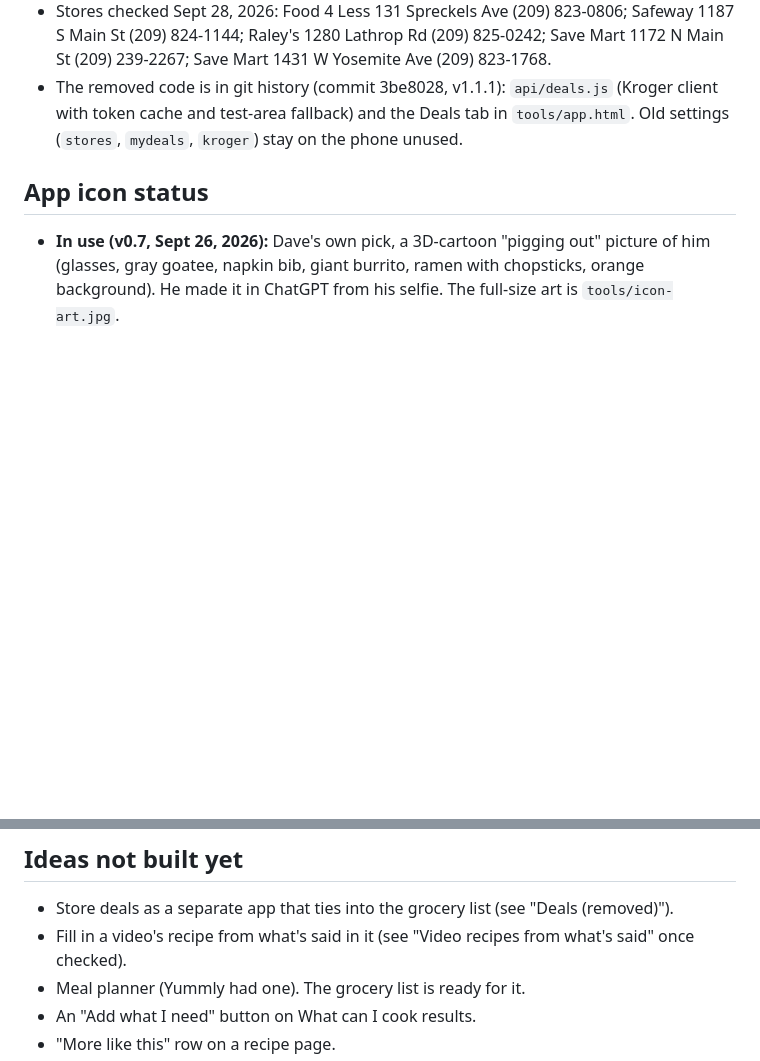
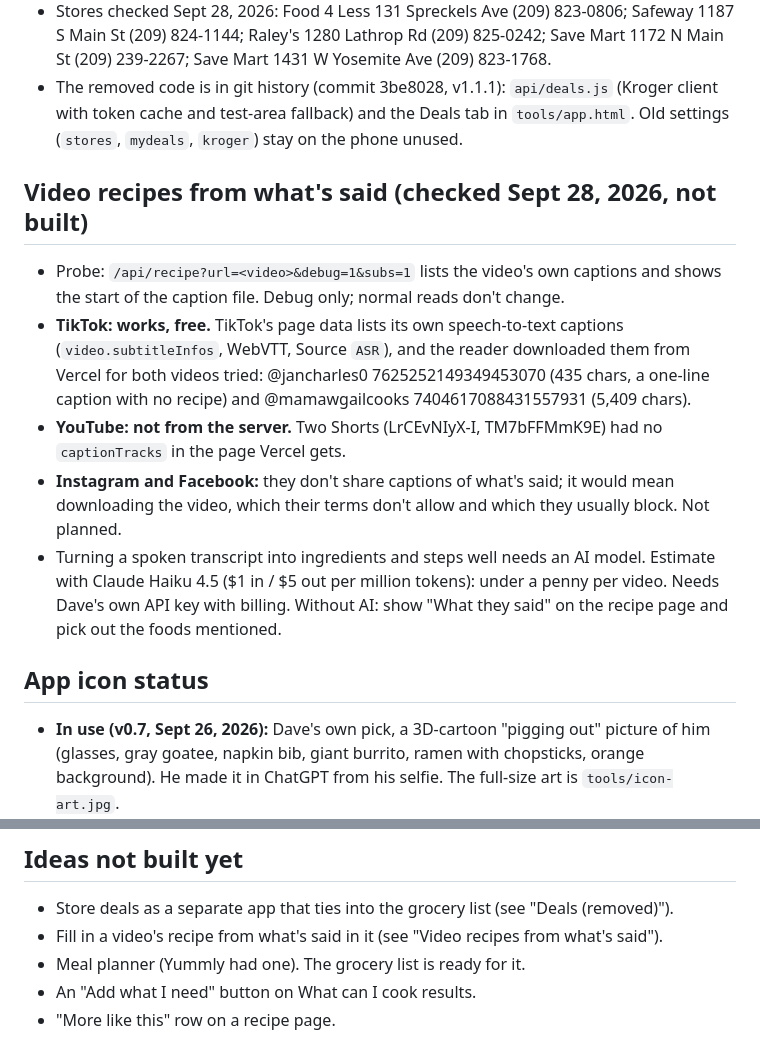
Before and after one commit to djvas1975/yumyumtumtum, a Markdown page: CLAUDE.md, 2 parts joined by grey strips. GitHub-like rendering; blank space fills up the shorter version.

Commit message:
Notes: what was found about reading recipes from what's said in videos
Co-Authored-By: Claude Opus 5.5 <noreply@anthropic.com>
Claude-Session: https://claude.ai/code/session_01DCUixFaLDf22MFjoBzJe8u

```diff
--- a/CLAUDE.md
+++ b/CLAUDE.md
@@ -275,6 +275,21 @@ values. Playwright's Chromium works for screenshots of the app. Make a test copy
   token cache and test-area fallback) and the Deals tab in `tools/app.html`. Old settings
   (`stores`, `mydeals`, `kroger`) stay on the phone unused.
 
+## Video recipes from what's said (checked Sept 28, 2026, not built)
+- Probe: `/api/recipe?url=<video>&debug=1&subs=1` lists the video's own captions and shows the start
+  of the caption file. Debug only; normal reads don't change.
+- **TikTok: works, free.** TikTok's page data lists its own speech-to-text captions
+  (`video.subtitleInfos`, WebVTT, Source `ASR`), and the reader downloaded them from Vercel for both
+  videos tried: @jancharles0 7625252149349453070 (435 chars, a one-line caption with no recipe) and
+  @mamawgailcooks 7404617088431557931 (5,409 chars).
+- **YouTube: not from the server.** Two Shorts (LrCEvNIyX-I, TM7bFFMmK9E) had no `captionTracks` in
+  the page Vercel gets.
+- **Instagram and Facebook:** they don't share captions of what's said; it would mean downloading
+  the video, which their terms don't allow and which they usually block. Not planned.
+- Turning a spoken transcript into ingredients and steps well needs an AI model. Estimate with Claude
+  Haiku 4.5 ($1 in / $5 out per million tokens): under a penny per video. Needs Dave's own API key
+  with billing. Without AI: show "What they said" on the recipe page and pick out the foods mentioned.
+
 ## App icon status
 - **In use (v0.7, Sept 26, 2026):** Dave's own pick, a 3D-cartoon "pigging out" picture of him
   (glasses, gray goatee, napkin bib, giant burrito, ramen with chopsticks, orange background).
@@ -300,7 +315,7 @@ values. Playwright's Chromium works for screenshots of the app. Make a test copy
 
 ## Ideas not built yet
 - Store deals as a separate app that ties into the grocery list (see "Deals (removed)").
-- Fill in a video's recipe from what's said in it (see "Video recipes from what's said" once checked).
+- Fill in a video's recipe from what's said in it (see "Video recipes from what's said").
 - Meal planner (Yummly had one). The grocery list is ready for it.
 - An "Add what I need" button on What can I cook results.
 - "More like this" row on a recipe page.
```
